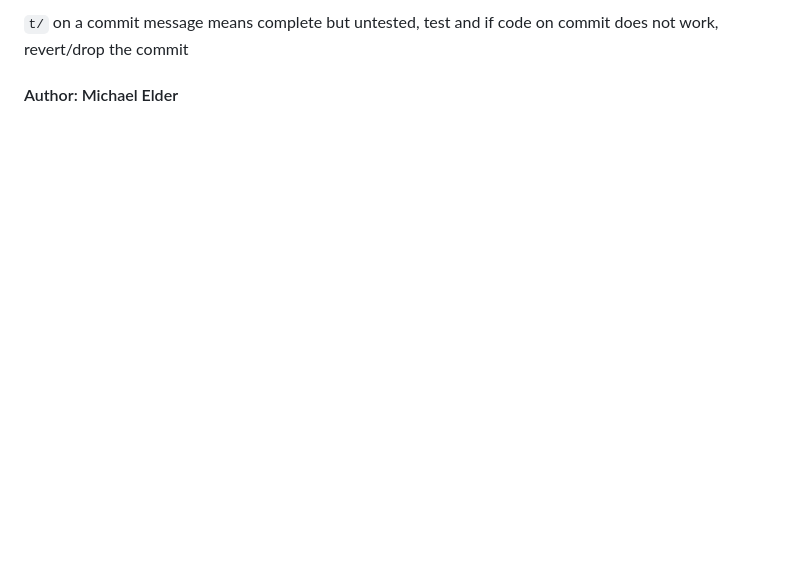
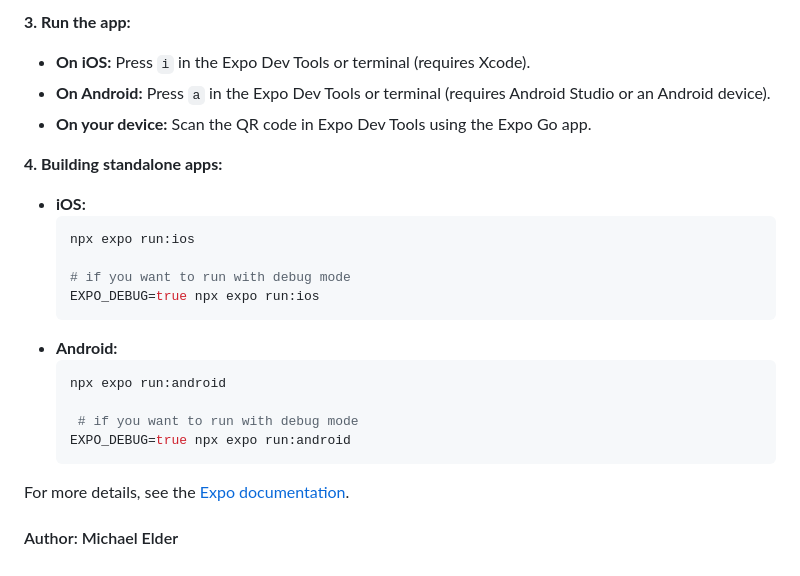
Before and after one commit to AzureVauban/TotallyGenericTodoApp, a Markdown page: README.md, the part around the change printed below. Rendered like a GitHub page; blank space fills up the shorter version.

````diff
--- a/README.md
+++ b/README.md
@@ -23,4 +38,25 @@
 
-`t/` on a commit message means complete but untested, test and if code on commit does not work, revert/drop the commit
+**3. Run the app:**
+- **On iOS:** Press `i` in the Expo Dev Tools or terminal (requires Xcode).
+- **On Android:** Press `a` in the Expo Dev Tools or terminal (requires Android Studio or an Android device).
+- **On your device:** Scan the QR code in Expo Dev Tools using the Expo Go app.
+
+**4. Building standalone apps:**
+- **iOS:**
+    ```sh
+    npx expo run:ios
+
+    # if you want to run with debug mode
+    EXPO_DEBUG=true npx expo run:ios
+    ```
+- **Android:**
+    ```sh
+    npx expo run:android
+
+     # if you want to run with debug mode
+    EXPO_DEBUG=true npx expo run:android
+    ```
+
+For more details, see the [Expo documentation](https://docs.expo.dev/).
 
 #### Author: Michael Elder
````
Also changed, not shown: other parts of README.md (+27 -12 lines), previewimage.png (added).
